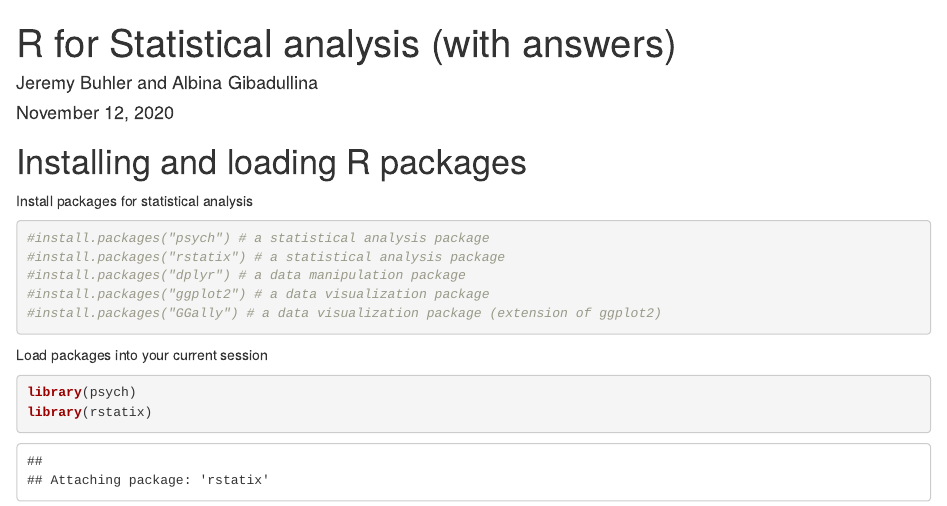
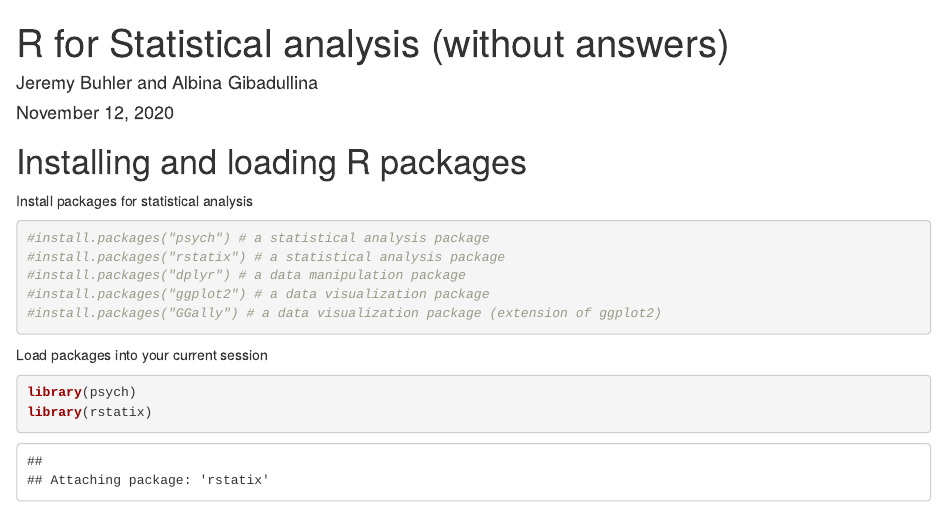
Before and after one commit to ubc-library-rc/r-stats, an R Markdown document (slides/RMarkdown_wo_answers.Rmd): the page in a window 1100 px wide, from its top. Rendered offline with R 4.5, knitr and Pandoc, with nearby package versions.

Commit message:
Update and rename R for statistical analysis (without answers).Rmd to RMarkdown_wo_answers.Rmd

```diff
--- a/slides/R for statistical analysis (without answers).Rmd
+++ b/slides/RMarkdown_wo_answers.Rmd
@@ -1,5 +1,5 @@
 ---
-title: "R for Statistical analysis (with answers)"
+title: "R for Statistical analysis (without answers)"
 author: "Jeremy Buhler and Albina Gibadullina"
 date: "November 12, 2020"
 output: html_document
```
